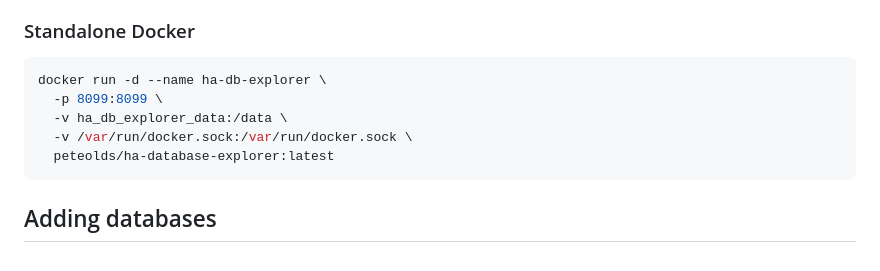
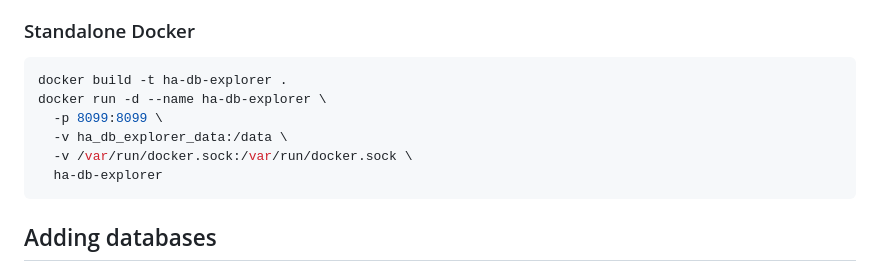
Before and after one commit to PeteOlds/HA-DatabaseExplorer, a Markdown page: README.md, the part around the change. Drawn GitHub-style.

Commit message:
docs: fix standalone Docker example to build image locally

````diff
--- a/README.md
+++ b/README.md
@@ -30,11 +30,12 @@ local-only, zero telemetry.
 ### Standalone Docker
 
 ```bash
+docker build -t ha-db-explorer .
 docker run -d --name ha-db-explorer \
   -p 8099:8099 \
   -v ha_db_explorer_data:/data \
   -v /var/run/docker.sock:/var/run/docker.sock \
-  peteolds/ha-database-explorer:latest
+  ha-db-explorer
 ```
 
 ## Adding databases
````
